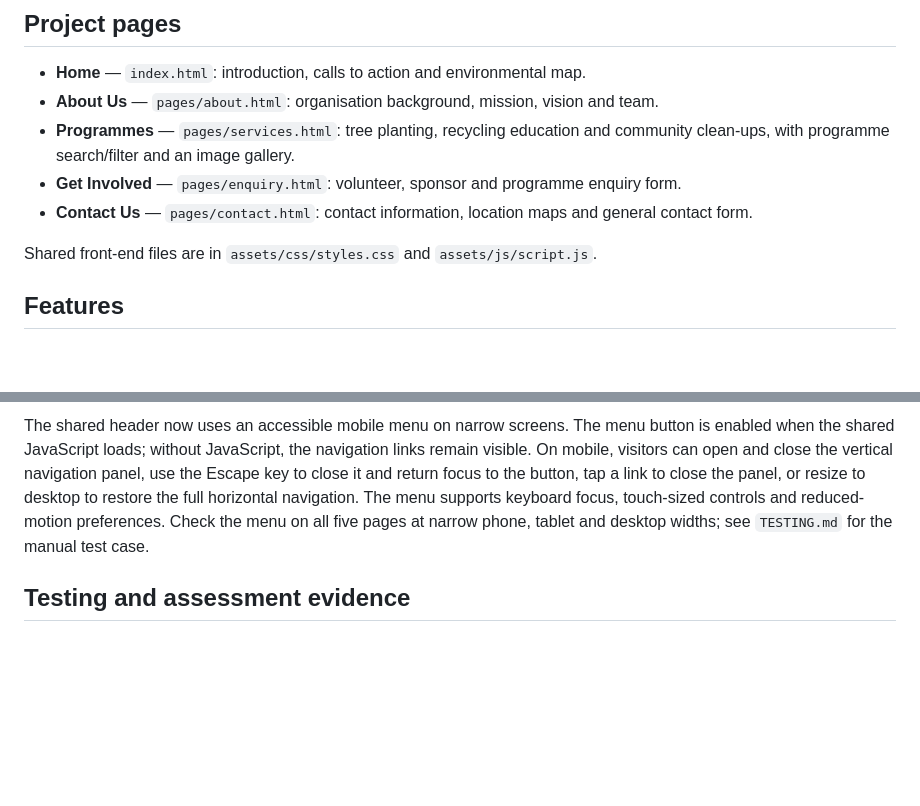
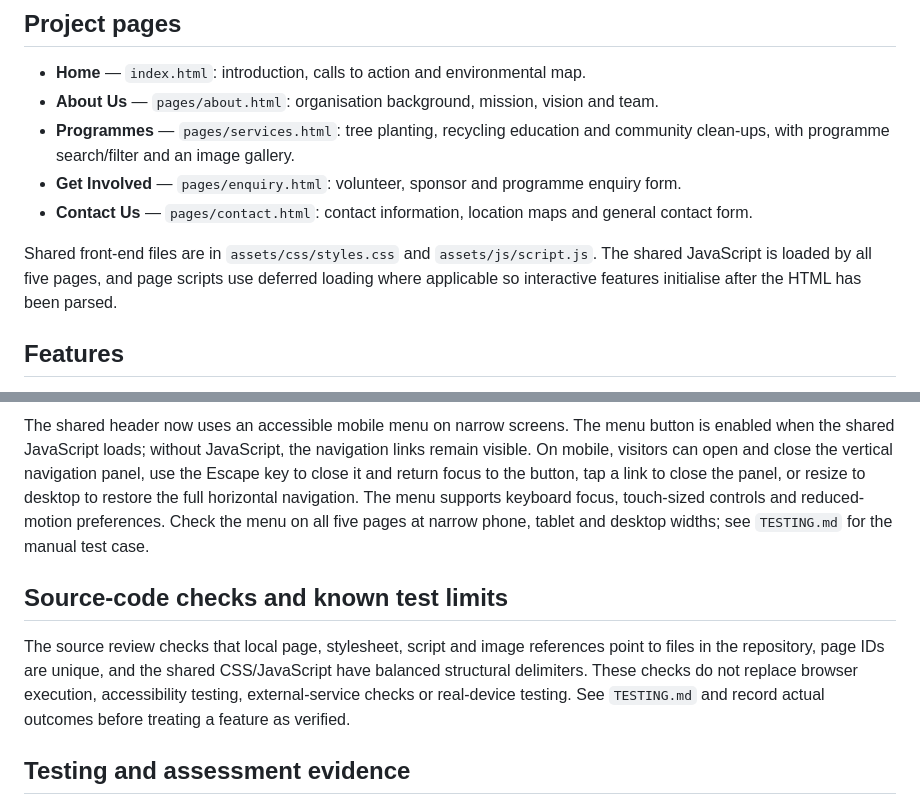
Before and after one commit to Asakhe-mpinda/greenpath-website, a Markdown page: README.md, 2 parts joined by grey strips. Rendered like a GitHub page; blank space fills up the shorter version.

Commit message:
docs: document shared script loading and source checks

```diff
--- a/README.md
+++ b/README.md
@@ -10,7 +10,7 @@ A responsive, five-page informational website for the GreenPath Community Founda
 - **Get Involved** — `pages/enquiry.html`: volunteer, sponsor and programme enquiry form.
 - **Contact Us** — `pages/contact.html`: contact information, location maps and general contact form.
 
-Shared front-end files are in `assets/css/styles.css` and `assets/js/script.js`.
+Shared front-end files are in `assets/css/styles.css` and `assets/js/script.js`. The shared JavaScript is loaded by all five pages, and page scripts use deferred loading where applicable so interactive features initialise after the HTML has been parsed.
 
 ## Features
 
@@ -71,6 +71,10 @@ The map uses Leaflet 1.9.4 with OpenStreetMap map tiles. The Contact page also e
 
 The shared header now uses an accessible mobile menu on narrow screens. The menu button is enabled when the shared JavaScript loads; without JavaScript, the navigation links remain visible. On mobile, visitors can open and close the vertical navigation panel, use the Escape key to close it and return focus to the button, tap a link to close the panel, or resize to desktop to restore the full horizontal navigation. The menu supports keyboard focus, touch-sized controls and reduced-motion preferences. Check the menu on all five pages at narrow phone, tablet and desktop widths; see `TESTING.md` for the manual test case.
 
+## Source-code checks and known test limits
+
+The source review checks that local page, stylesheet, script and image references point to files in the repository, page IDs are unique, and the shared CSS/JavaScript have balanced structural delimiters. These checks do not replace browser execution, accessibility testing, external-service checks or real-device testing. See `TESTING.md` and record actual outcomes before treating a feature as verified.
+
 ## Testing and assessment evidence
 
 See [TESTING.md](TESTING.md) for the test matrix and a checklist of screenshots/evidence to capture. Evidence should be collected from the running local or deployed website; this repository documentation does not claim that browser, device, map or email-delivery tests have already been performed.
```
